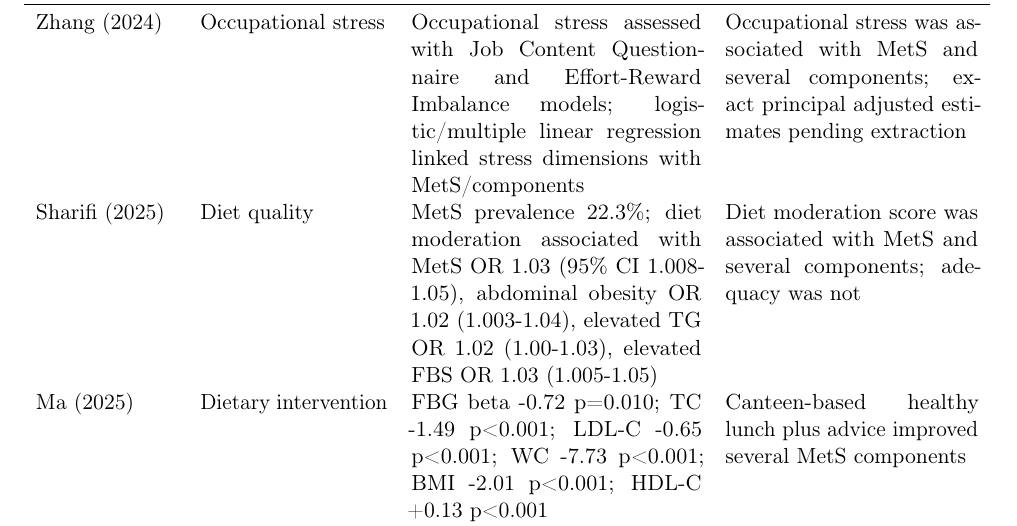
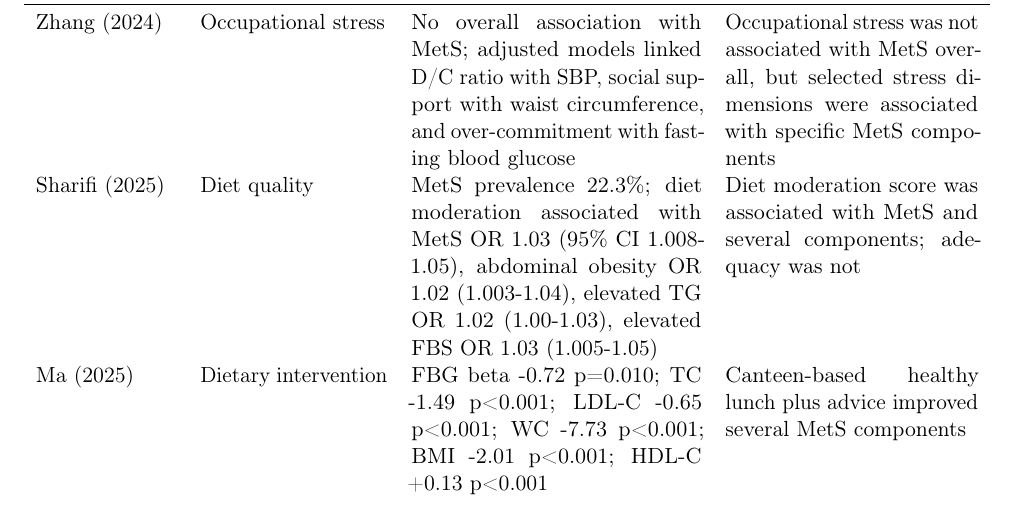
Before and after one commit to OG-Kyere/workplace-stress-metabolic-syndrome-systematic-review, a LaTeX paper (manuscript/main.tex, which reads manuscript/tables_main.tex): part of page 7 of 14, cut so that both start at the same text. Compiled offline with pdfLaTeX.

Commit message:
Correct Zhang 2024 finding in Table 2

```diff
--- a/manuscript/tables_main.tex
+++ b/manuscript/tables_main.tex
@@ -68,7 +68,7 @@ Study & Domain & Key result & Interpretation \\
     van Zon et al. (2020) & Occupation/physical activity/diet & Men stationary plant/machine operators HR 1.94 (95\% CI 1.26-3.00); women food-preparation assistants HR 1.80 (1.01-3.22) & MetS risk differed by occupation and sex \\
     van Zon et al. (2021) & Diet/physical activity/health behaviours & Low-skilled white-collar OR 1.24 (95\% CI 1.12-1.37); low-skilled blue-collar OR 1.37 (1.18-1.59) & Older low-skilled workers had higher incident MetS; behaviours explained part of differences \\
     Eftekhari (2021) & Job stress & Office workers OR 1.51 (95\% CI 1.25-1.82); service personnel OR 1.74 (1.41-2.14) vs clinical staff & MetS prevalence varied by employment category; psychosocial well-being was poorer with MetS \\
-    Zhang (2024) & Occupational stress & Occupational stress assessed with Job Content Questionnaire and Effort-Reward Imbalance models; logistic/multiple linear regression linked stress dimensions with MetS/components & Occupational stress was associated with MetS and several components; exact principal adjusted estimates pending extraction \\
+    Zhang (2024) & Occupational stress & No overall association with MetS; adjusted models linked D/C ratio with SBP, social support with waist circumference, and over-commitment with fasting blood glucose & Occupational stress was not associated with MetS overall, but selected stress dimensions were associated with specific MetS components \\
     Sharifi (2025) & Diet quality & MetS prevalence 22.3\%; diet moderation associated with MetS OR 1.03 (95\% CI 1.008-1.05), abdominal obesity OR 1.02 (1.003-1.04), elevated TG OR 1.02 (1.00-1.03), elevated FBS OR 1.03 (1.005-1.05) & Diet moderation score was associated with MetS and several components; adequacy was not \\
     Ma (2025) & Dietary intervention & FBG beta -0.72 p=0.010; TC -1.49 p<0.001; LDL-C -0.65 p<0.001; WC -7.73 p<0.001; BMI -2.01 p<0.001; HDL-C +0.13 p<0.001 & Canteen-based healthy lunch plus advice improved several MetS components \\
     Ayeltigah et al. (military) (2026) & Work stress/diet/physical activity & Work stress and MetS: OR 6.472 (95\% CI 1.535-27.292) & Work stress associated with higher MetS odds; estimate imprecise \\
```
